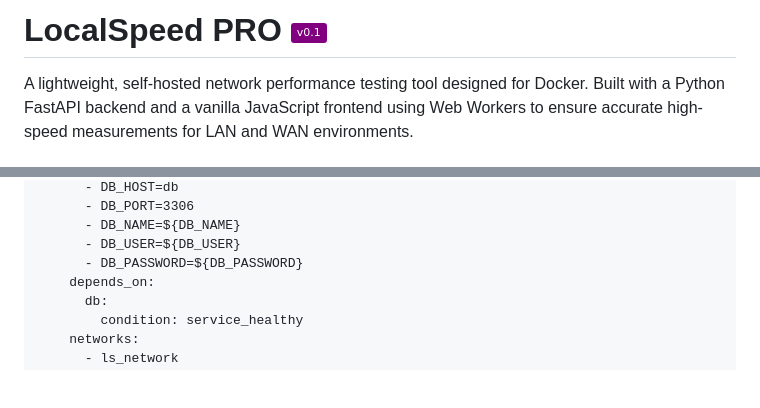
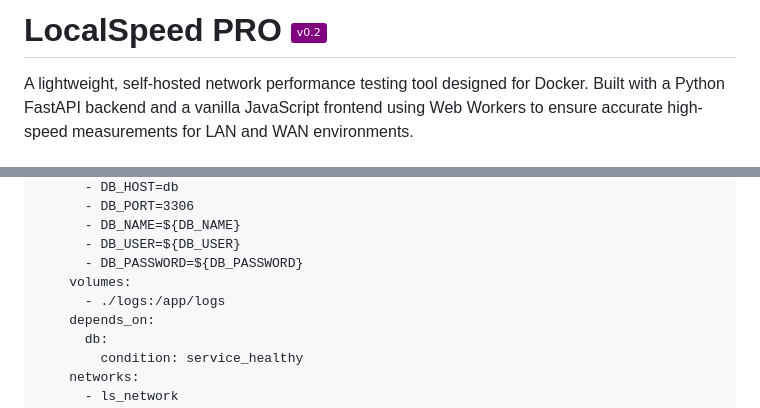
Before and after one commit to popers/LocalSpeedPRO, a Markdown page: README.md, 2 parts joined by grey strips. Rendered like a GitHub page; badges without logos; blank space fills up the shorter version.

```diff
--- a/README.md
+++ b/README.md
@@ -1,4 +1,4 @@
-# LocalSpeed PRO ![version](https://img.shields.io/badge/v0.1-purple)
+# LocalSpeed PRO ![version](https://img.shields.io/badge/v0.2-purple)
 
 A lightweight, self-hosted network performance testing tool designed for Docker. Built with a Python FastAPI backend and a vanilla JavaScript frontend using Web Workers to ensure accurate high-speed measurements for LAN and WAN environments.
 
@@ -53,6 +53,8 @@ services:
       - DB_NAME=${DB_NAME}
       - DB_USER=${DB_USER}
       - DB_PASSWORD=${DB_PASSWORD}
+    volumes:
+      - ./logs:/app/logs
     depends_on:
       db:
         condition: service_healthy
```
Also changed, not shown: other parts of README.md (+1 -1 lines).
